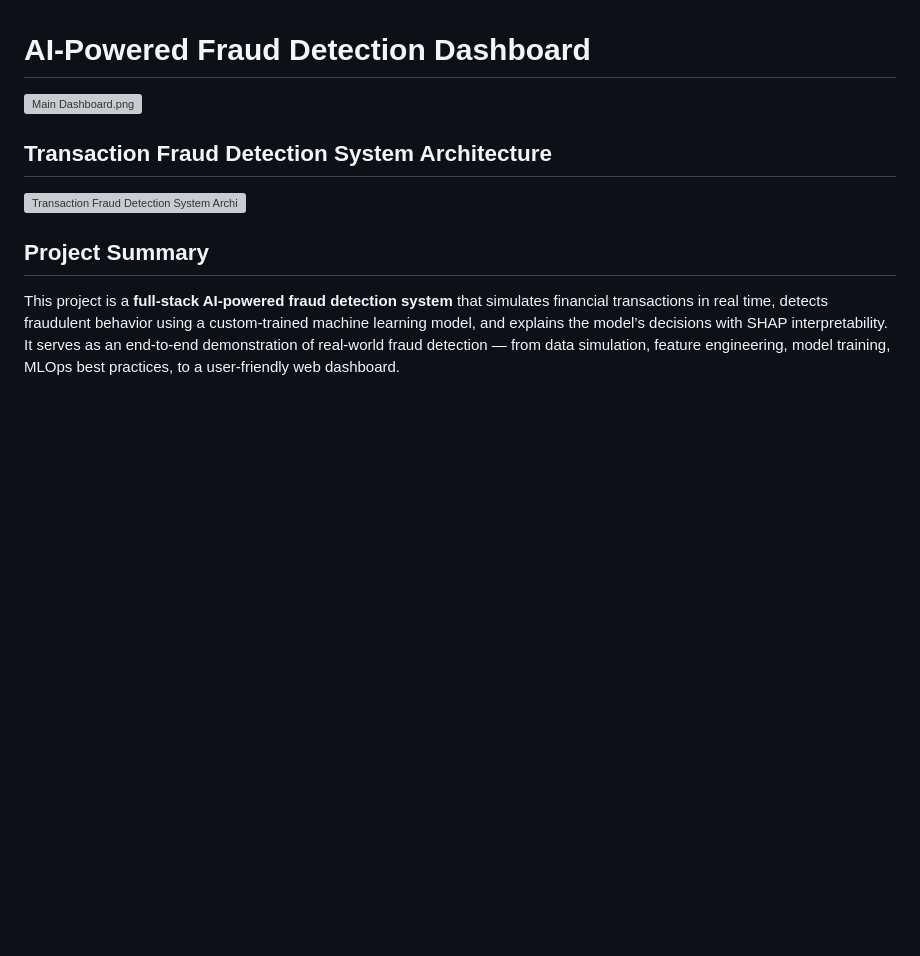
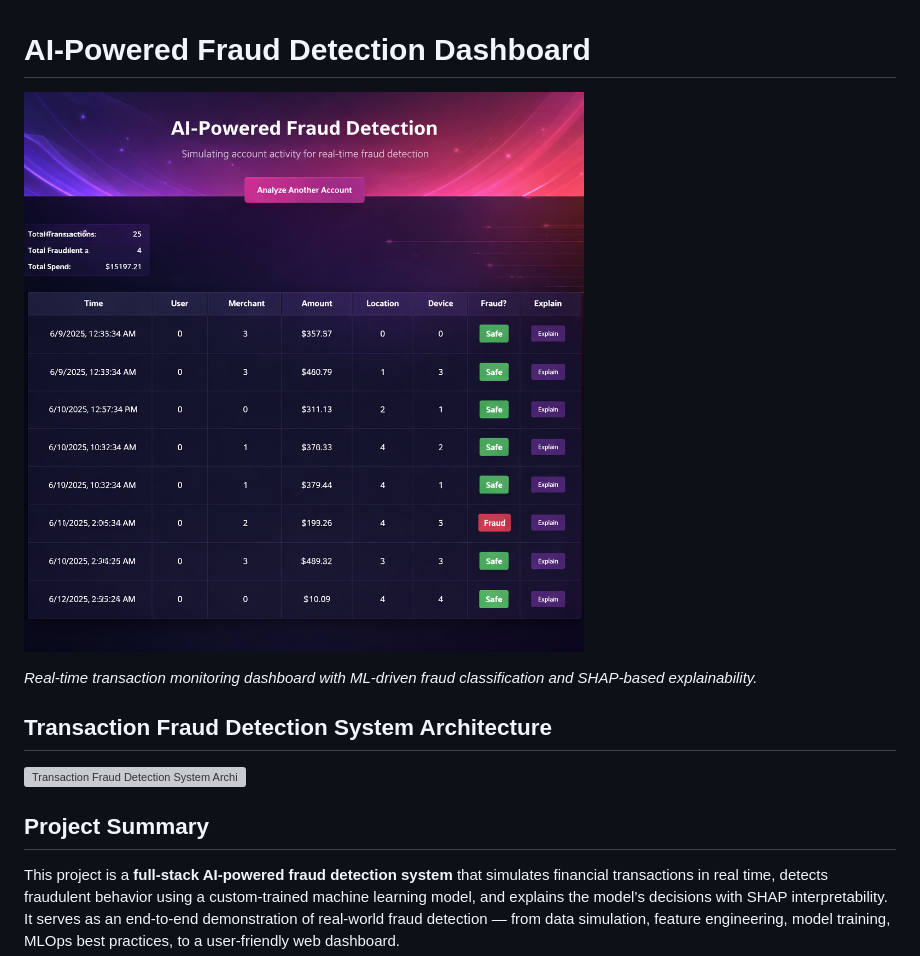
Before and after one commit to EirikRam/transaction-fraud-detection, a Markdown page: README.md, the part around the change. Rendered like a GitHub page; blank space fills up the shorter version; grey boxes are pictures that could not be loaded.

```diff
--- a/README.md
+++ b/README.md
@@ -1,7 +1,9 @@
 
 # AI-Powered Fraud Detection Dashboard
 
-![Main Dashboard.png](backend/assets/Fruad%Detection%Dashboard.png)
+![AI-Powered Fraud Detection Dashboard](backend/assets/fraud-detection-dashboard.png)
+
+*Real-time transaction monitoring dashboard with ML-driven fraud classification and SHAP-based explainability.*
 
 ## Transaction Fraud Detection System Architecture
 
```
